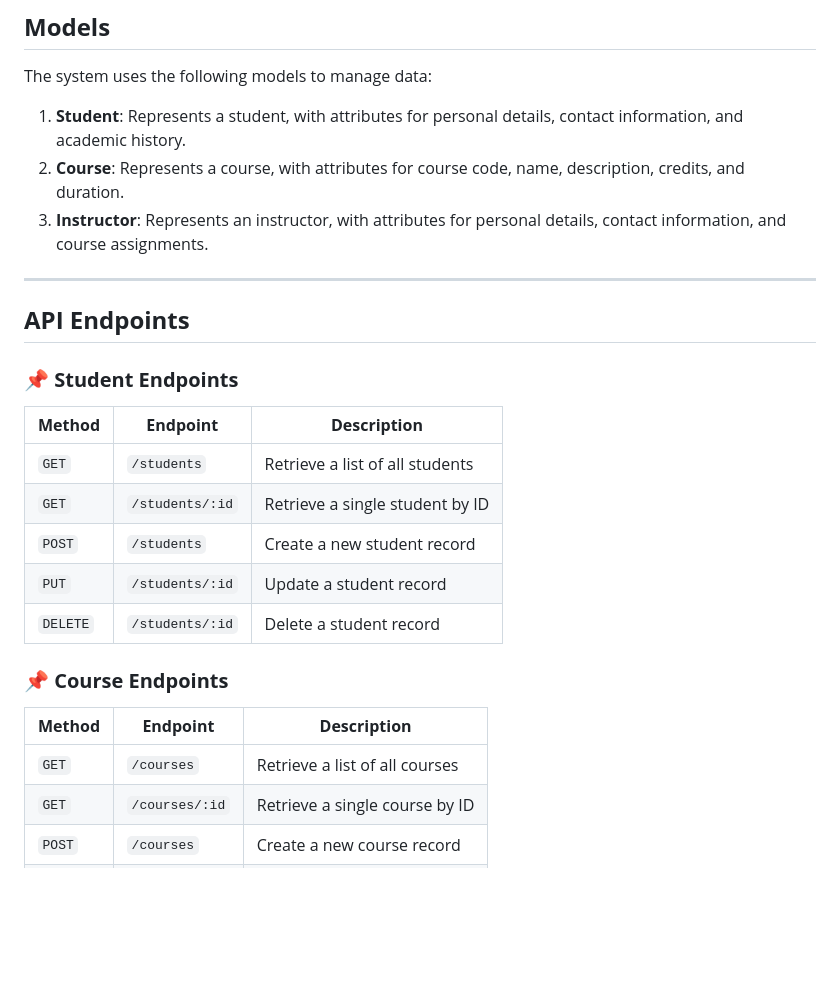
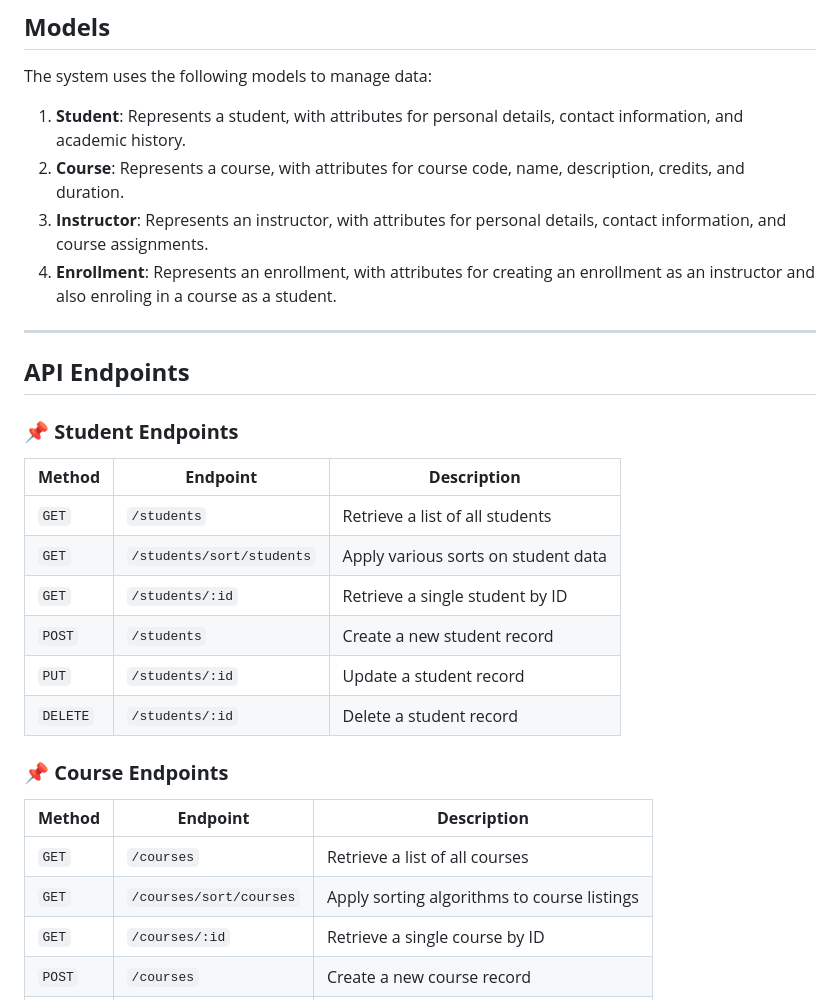
Before and after one commit to Danielsahkwadwo/DS-A-LABS, a Markdown page: week_05/Student_management_system/README.md, the part around the change. Drawn GitHub-style; blank space fills up the shorter version.

```diff
--- a/week_05/Student_management_system/README.md
+++ b/week_05/Student_management_system/README.md
@@ -37,6 +37,7 @@ The system uses the following models to manage data:
 1. **Student**: Represents a student, with attributes for personal details, contact information, and academic history.
 2. **Course**: Represents a course, with attributes for course code, name, description, credits, and duration.
 3. **Instructor**: Represents an instructor, with attributes for personal details, contact information, and course assignments.
+3. **Enrollment**: Represents an enrollment, with attributes for creating an enrollment as an instructor and also enroling in a course as a student.
 
 ---
 
@@ -47,6 +48,7 @@ The system uses the following models to manage data:
 | **Method** | **Endpoint**    | **Description**                 |
 | ---------- | --------------- | ------------------------------- |
 | `GET`      | `/students`     | Retrieve a list of all students |
+| `GET`      | `/students/sort/students`     | Apply various sorts on student data |
 | `GET`      | `/students/:id` | Retrieve a single student by ID |
 | `POST`     | `/students`     | Create a new student record     |
 | `PUT`      | `/students/:id` | Update a student record         |
@@ -57,6 +59,7 @@ The system uses the following models to manage data:
 | **Method** | **Endpoint**   | **Description**                |
 | ---------- | -------------- | ------------------------------ |
 | `GET`      | `/courses`     | Retrieve a list of all courses |
+| `GET`      | `/courses/sort/courses`     | Apply sorting algorithms to course listings |
 | `GET`      | `/courses/:id` | Retrieve a single course by ID |
 | `POST`     | `/courses`     | Create a new course record     |
 | `PUT`      | `/courses/:id` | Update a course record         |
```
